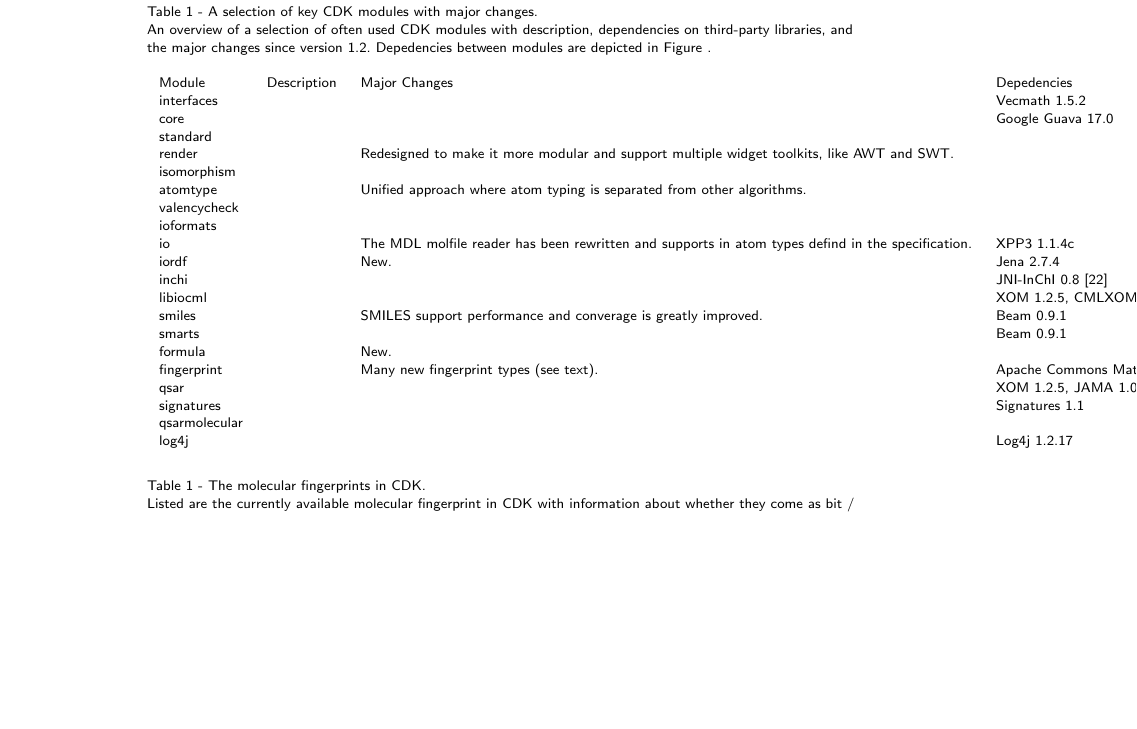
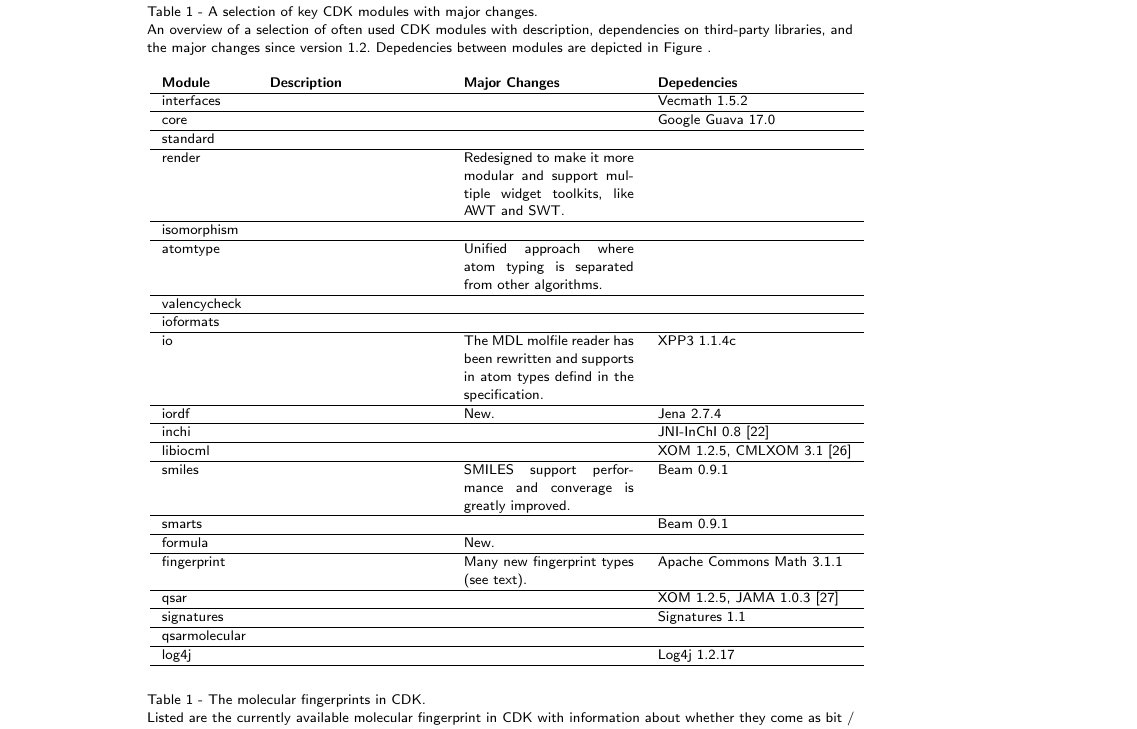
Before and after one commit to cdk/cdk-paper-3, a LaTeX document (article.tex): part of page 9 of 9, cut so that both start at the same text, the shorter picture padded with empty space. Compiled offline with pdfLaTeX.

Commit message:
Easier to read layout

```diff
--- a/article.tex
+++ b/article.tex
@@ -546,28 +546,28 @@ found in the AUTHORS file~\cite{AUTHORS}.
     \begin{minipage}{1\textwidth}
     \renewcommand*{\thempfootnote}{\fnsymbol{mpfootnote}}
     \centering
-    \begin{tabular}{llll}
-  Module                     & Description  & Major Changes & Depedencies \\
-  interfaces                 &              & & Vecmath 1.5.2 \\
-  core                       &              & & Google Guava 17.0 \\ % FIXME: how to add https://github.com/google/guava ?
-  standard                   &              & & \\
-  render                     &              & Redesigned to make it more modular and support multiple widget toolkits, like AWT and SWT. & \\
-  isomorphism                &              & & \\
-  atomtype                   &              & Unified approach where atom typing is separated from other algorithms. & \\
-  valencycheck               &              & & \\
-  ioformats                  &              & & \\
-  io                         &              & The MDL molfile reader has been rewritten and supports in atom types defind in the specification. & XPP3 1.1.4c \\
-  iordf                      &              & New. & Jena 2.7.4 \\
-  inchi                      &              & & JNI-InChI 0.8~\cite{Spjuth2013}  \\
-  libiocml                   &              & & XOM 1.2.5, CMLXOM 3.1~\cite{Murray-Rust2011} \\
-  smiles                     &              & SMILES support performance and converage is greatly improved. & Beam 0.9.1 \\ %FIXME add a citation
-  smarts                     &              & & Beam 0.9.1 \\ %FIXME add a citation
-  formula                    &              & New. & \\
-  fingerprint                &              & Many new fingerprint types (see text). & Apache Commons Math 3.1.1 \\
-  qsar                       &              & & XOM 1.2.5, JAMA 1.0.3~\cite{Hicklin2012} \\ % FIXME: find JAMA reference
-  signatures                 &              & & Signatures 1.1 \\ % FIXME: ask Gilleain for the reference
-  qsarmolecular              &              & & \\
-  log4j                      &              & & Log4j 1.2.17 \\
+    \begin{tabular}{lp{3cm}p{3cm}l}
+  \textbf{Module}            & \textbf{Description}  & \textbf{Major Changes} & \textbf{Depedencies} \\ \hline
+  interfaces                 &              & & Vecmath 1.5.2 \\ \hline
+  core                       &              & & Google Guava 17.0 \\ \hline % FIXME: how to add https://github.com/google/guava ?
+  standard                   &              & & \\ \hline
+  render                     &              & Redesigned to make it more modular and support multiple widget toolkits, like AWT and SWT. & \\ \hline
+  isomorphism                &              & & \\ \hline
+  atomtype                   &              & Unified approach where atom typing is separated from other algorithms. & \\ \hline
+  valencycheck               &              & & \\ \hline
+  ioformats                  &              & & \\ \hline
+  io                         &              & The MDL molfile reader has been rewritten and supports in atom types defind in the specification. & XPP3 1.1.4c \\ \hline
+  iordf                      &              & New. & Jena 2.7.4 \\ \hline
+  inchi                      &              & & JNI-InChI 0.8~\cite{Spjuth2013}  \\ \hline
+  libiocml                   &              & & XOM 1.2.5, CMLXOM 3.1~\cite{Murray-Rust2011} \\ \hline
+  smiles                     &              & SMILES support performance and converage is greatly improved. & Beam 0.9.1 \\ \hline %FIXME add a citation
+  smarts                     &              & & Beam 0.9.1 \\ \hline %FIXME add a citation
+  formula                    &              & New. & \\ \hline
+  fingerprint                &              & Many new fingerprint types (see text). & Apache Commons Math 3.1.1 \\ \hline
+  qsar                       &              & & XOM 1.2.5, JAMA 1.0.3~\cite{Hicklin2012} \\ \hline % FIXME: find JAMA reference
+  signatures                 &              & & Signatures 1.1 \\ \hline % FIXME: ask Gilleain for the reference
+  qsarmolecular              &              & & \\ \hline
+  log4j                      &              & & Log4j 1.2.17 \\ \hline
     \end{tabular}
     \end{minipage}
 
```
